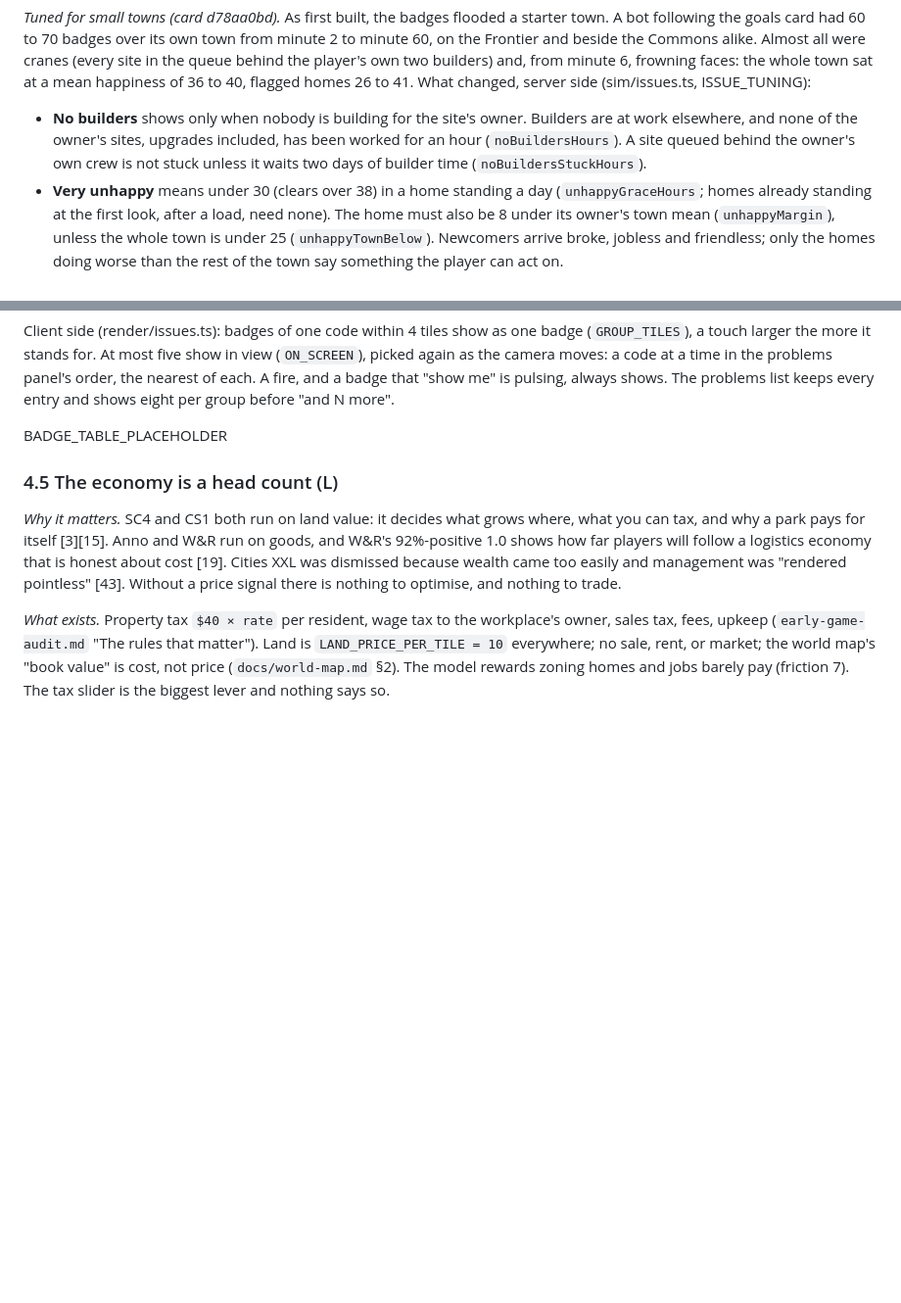
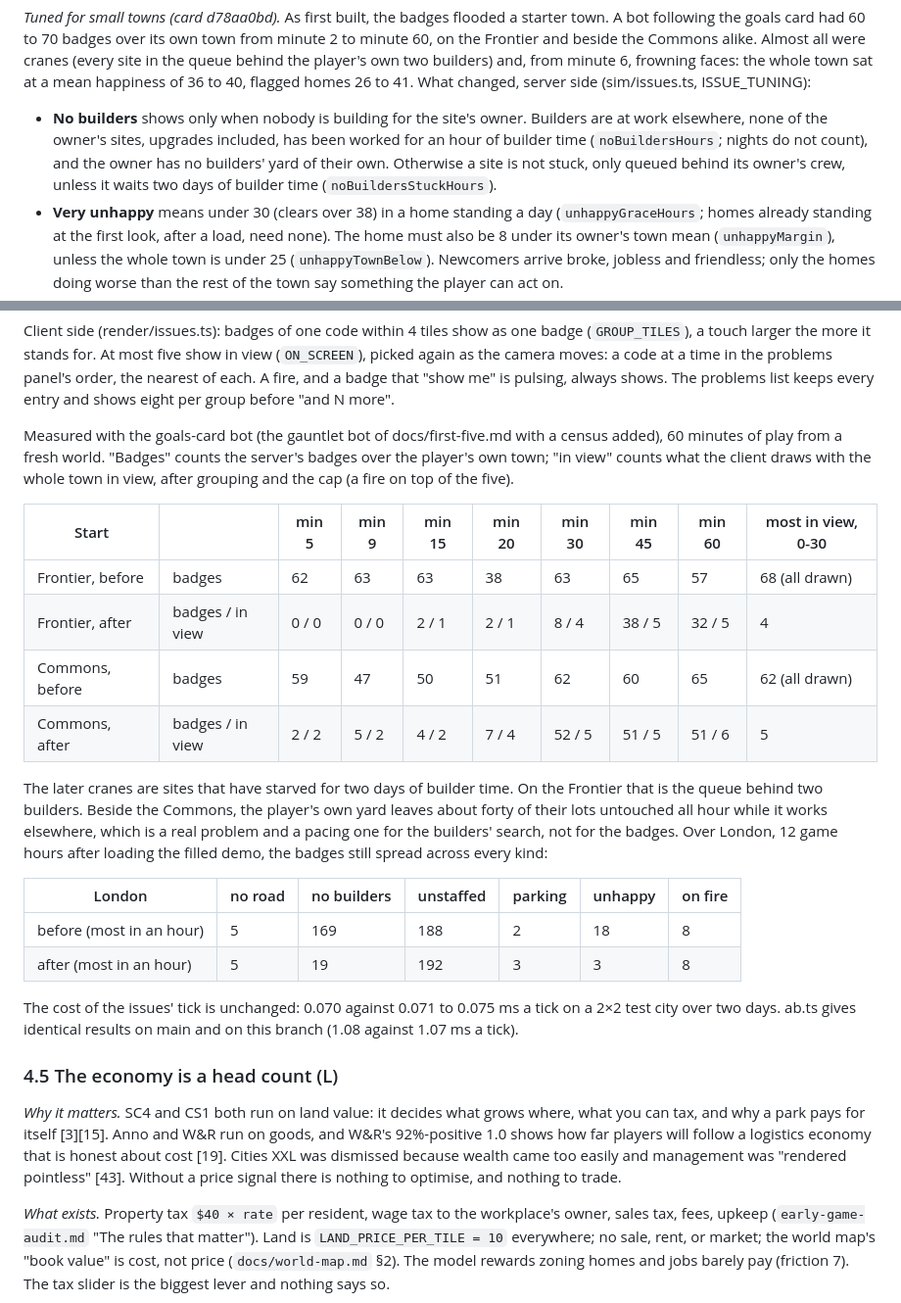
Before and after one commit to galbenyosef/civitas, a Markdown page: docs/audit-2026-10.md, 2 parts joined by grey strips. Shown at 98% size. Drawn GitHub-style; blank space fills up the shorter version.

Commit message:
docs: audit 4.4, the badges tuned for small towns: the rules, the census before and after, London, the cost
Co-Authored-By: Claude Opus 5.5 <noreply@anthropic.com>
Claude-Session: https://claude.ai/code/session_01DAiSYqB77fZQst43L89oqa

```diff
--- a/docs/audit-2026-10.md
+++ b/docs/audit-2026-10.md
@@ -232,9 +232,10 @@ alike. Almost all were cranes (every site in the queue behind the player's own t
 frowning faces: the whole town sat at a mean happiness of 36 to 40, flagged homes 26 to 41. What changed, server side
 (sim/issues.ts, ISSUE_TUNING):
 
-- **No builders** shows only when nobody is building for the site's owner. Builders are at work elsewhere, and none of
-  the owner's sites, upgrades included, has been worked for an hour (`noBuildersHours`). A site queued behind the
-  owner's own crew is not stuck unless it waits two days of builder time (`noBuildersStuckHours`).
+- **No builders** shows only when nobody is building for the site's owner. Builders are at work elsewhere, none of
+  the owner's sites, upgrades included, has been worked for an hour of builder time (`noBuildersHours`; nights do not
+  count), and the owner has no builders' yard of their own. Otherwise a site is not stuck, only queued behind its
+  owner's crew, unless it waits two days of builder time (`noBuildersStuckHours`).
 - **Very unhappy** means under 30 (clears over 38) in a home standing a day (`unhappyGraceHours`; homes already
   standing at the first look, after a load, need none). The home must also be 8 under its owner's town mean
   (`unhappyMargin`), unless the whole town is under 25 (`unhappyTownBelow`). Newcomers arrive broke, jobless and
@@ -251,7 +252,29 @@ the more it stands for. At most five show in view (`ON_SCREEN`), picked again as
 the problems panel's order, the nearest of each. A fire, and a badge that "show me" is pulsing, always shows. The
 problems list keeps every entry and shows eight per group before "and N more".
 
-BADGE_TABLE_PLACEHOLDER
+Measured with the goals-card bot (the gauntlet bot of docs/first-five.md with a census added), 60 minutes of play from
+a fresh world. "Badges" counts the server's badges over the player's own town; "in view" counts what the client draws
+with the whole town in view, after grouping and the cap (a fire on top of the five).
+
+| Start | | min 5 | min 9 | min 15 | min 20 | min 30 | min 45 | min 60 | most in view, 0-30 |
+| --- | --- | --- | --- | --- | --- | --- | --- | --- | --- |
+| Frontier, before | badges | 62 | 63 | 63 | 38 | 63 | 65 | 57 | 68 (all drawn) |
+| Frontier, after | badges / in view | 0 / 0 | 0 / 0 | 2 / 1 | 2 / 1 | 8 / 4 | 38 / 5 | 32 / 5 | 4 |
+| Commons, before | badges | 59 | 47 | 50 | 51 | 62 | 60 | 65 | 62 (all drawn) |
+| Commons, after | badges / in view | 2 / 2 | 5 / 2 | 4 / 2 | 7 / 4 | 52 / 5 | 51 / 5 | 51 / 6 | 5 |
+
+The later cranes are sites that have starved for two days of builder time. On the Frontier that is the queue
+behind two builders. Beside the Commons, the player's own yard leaves about forty of their lots untouched all hour
+while it works elsewhere, which is a real problem and a pacing one for the builders' search, not for the badges.
+Over London, 12 game hours after loading the filled demo, the badges still spread across every kind:
+
+| London | no road | no builders | unstaffed | parking | unhappy | on fire |
+| --- | --- | --- | --- | --- | --- | --- |
+| before (most in an hour) | 5 | 169 | 188 | 2 | 18 | 8 |
+| after (most in an hour) | 5 | 19 | 192 | 3 | 3 | 8 |
+
+The cost of the issues' tick is unchanged: 0.070 against 0.071 to 0.075 ms a tick on a 2×2 test city over two days.
+ab.ts gives identical results on main and on this branch (1.08 against 1.07 ms a tick).
 
 ### 4.5 The economy is a head count (L)
 
```
